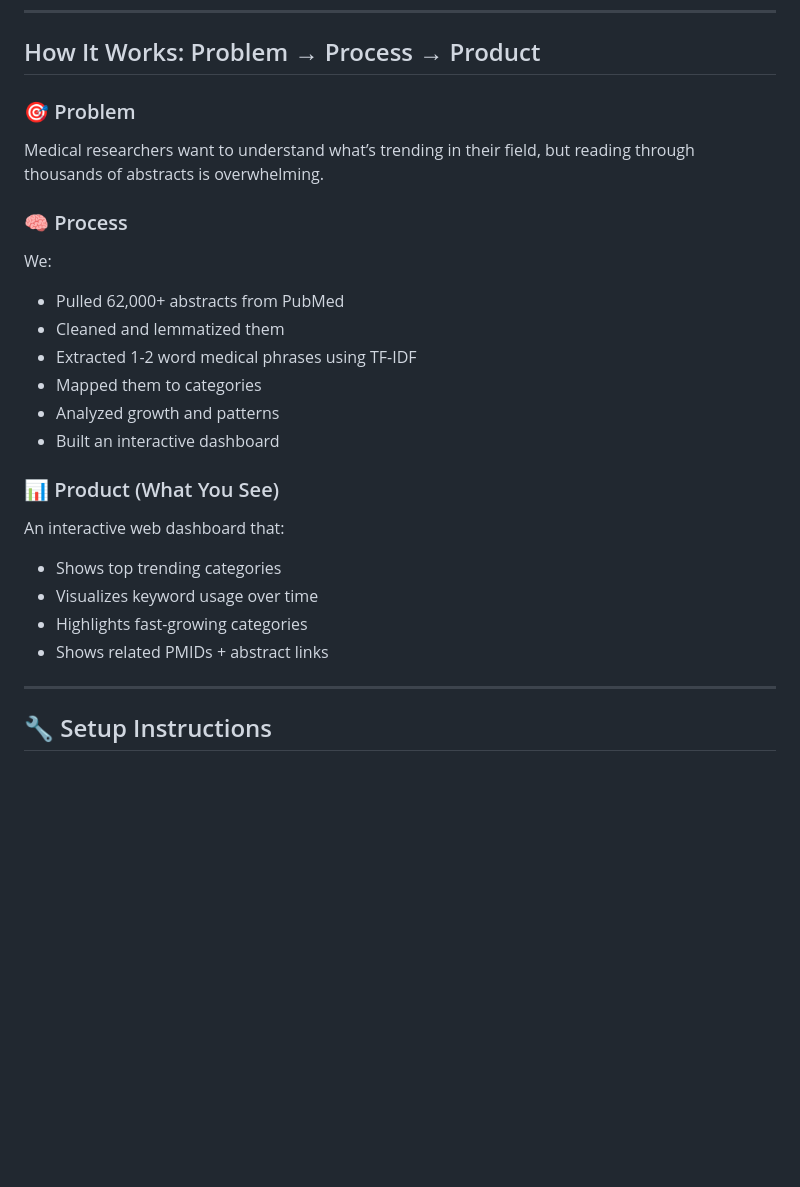
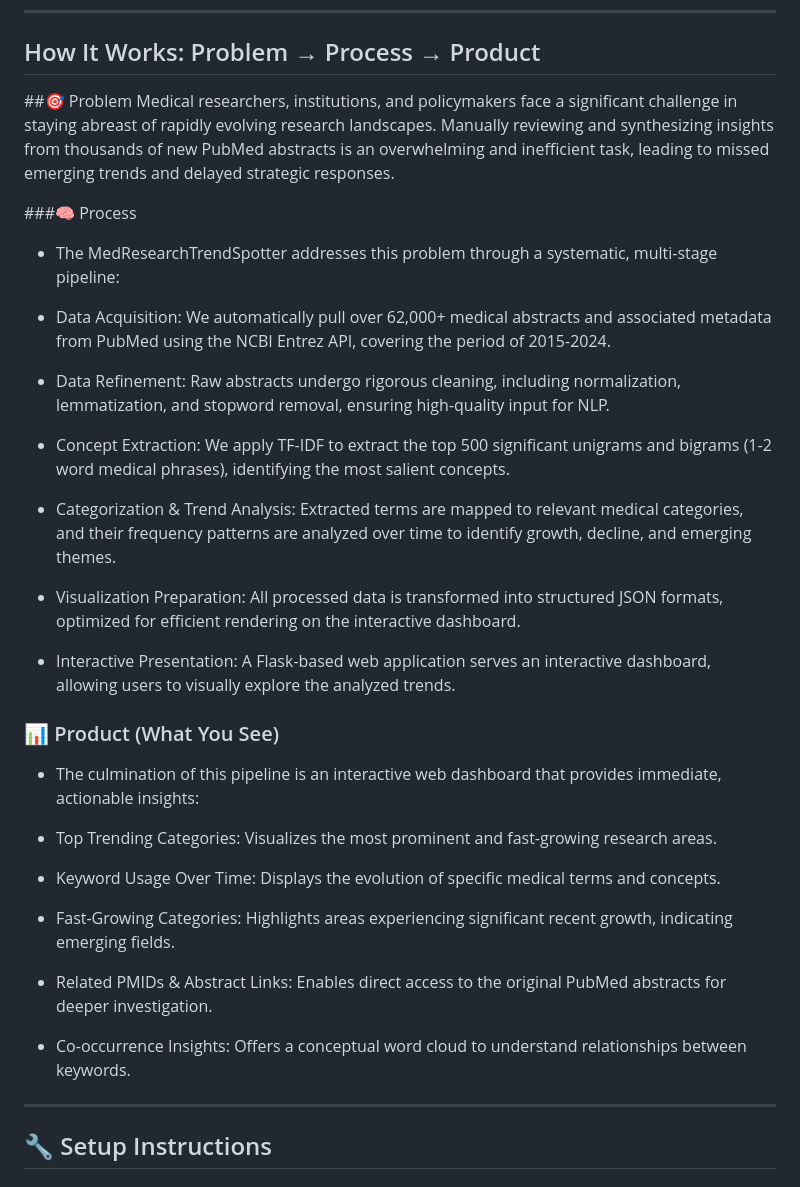
Before and after one commit to mathachew7/Medical-Research-Trends, a Markdown page: README.md, the part around the change. Rendered like a GitHub page; blank space fills up the shorter version.

```diff
--- a/README.md
+++ b/README.md
@@ -65,29 +65,36 @@ MedResearchTrendSpotter/
 
 ## How It Works: Problem → Process → Product
 
-### 🎯 Problem
+##🎯 Problem
+Medical researchers, institutions, and policymakers face a significant challenge in staying abreast of rapidly evolving research landscapes. Manually reviewing and synthesizing insights from thousands of new PubMed abstracts is an overwhelming and inefficient task, leading to missed emerging trends and delayed strategic responses.
 
-Medical researchers want to understand what’s trending in their field, but reading through thousands of abstracts is overwhelming.
+###🧠 Process
+ - The MedResearchTrendSpotter addresses this problem through a systematic, multi-stage pipeline:
 
-### 🧠 Process
+ - Data Acquisition: We automatically pull over 62,000+ medical abstracts and associated metadata from PubMed using the NCBI Entrez API, covering the period of 2015-2024.
 
-We:
+ - Data Refinement: Raw abstracts undergo rigorous cleaning, including normalization, lemmatization, and stopword removal, ensuring high-quality input for NLP.
 
-* Pulled 62,000+ abstracts from PubMed
-* Cleaned and lemmatized them
-* Extracted 1-2 word medical phrases using TF-IDF
-* Mapped them to categories
-* Analyzed growth and patterns
-* Built an interactive dashboard
+ - Concept Extraction: We apply TF-IDF to extract the top 500 significant unigrams and bigrams (1-2 word medical phrases), identifying the most salient concepts.
+
+ - Categorization & Trend Analysis: Extracted terms are mapped to relevant medical categories, and their frequency patterns are analyzed over time to identify growth, decline, and emerging themes.
+
+ - Visualization Preparation: All processed data is transformed into structured JSON formats, optimized for efficient rendering on the interactive dashboard.
+
+ - Interactive Presentation: A Flask-based web application serves an interactive dashboard, allowing users to visually explore the analyzed trends.
 
 ### 📊 Product (What You See)
+ - The culmination of this pipeline is an interactive web dashboard that provides immediate, actionable insights:
 
-An interactive web dashboard that:
+ - Top Trending Categories: Visualizes the most prominent and fast-growing research areas.
 
-* Shows top trending categories
-* Visualizes keyword usage over time
-* Highlights fast-growing categories
-* Shows related PMIDs + abstract links
+ - Keyword Usage Over Time: Displays the evolution of specific medical terms and concepts.
+
+ - Fast-Growing Categories: Highlights areas experiencing significant recent growth, indicating emerging fields.
+
+ - Related PMIDs & Abstract Links: Enables direct access to the original PubMed abstracts for deeper investigation.
+
+ - Co-occurrence Insights: Offers a conceptual word cloud to understand relationships between keywords.
 
 ---
 
```
